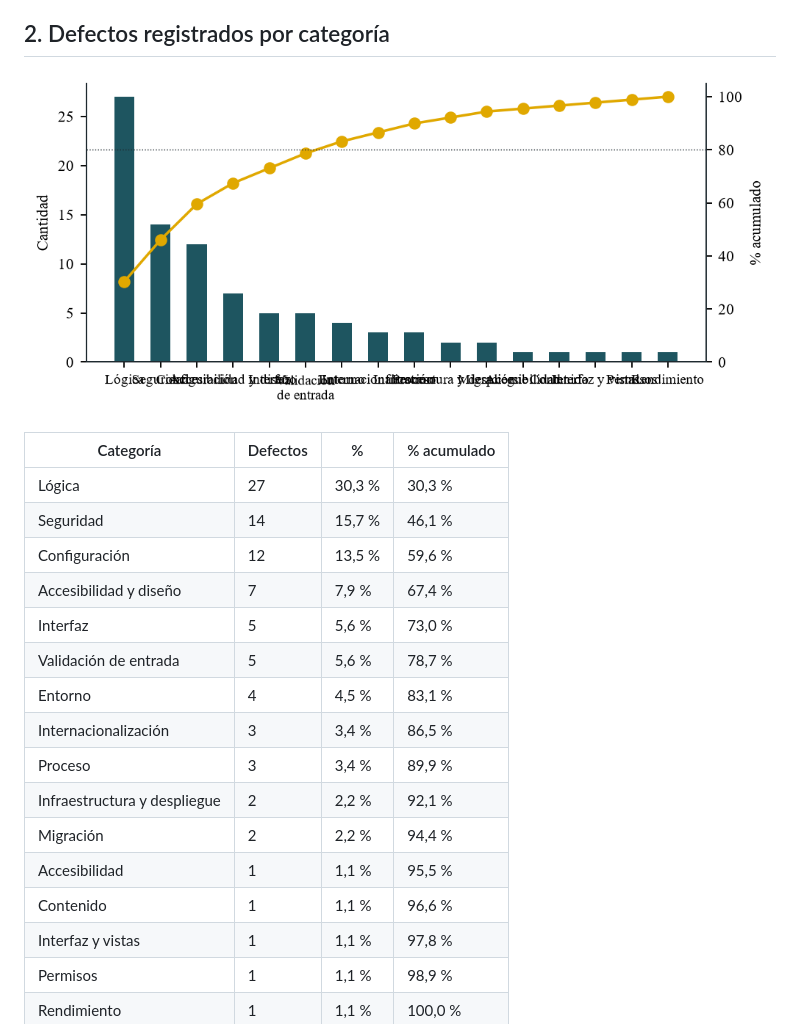
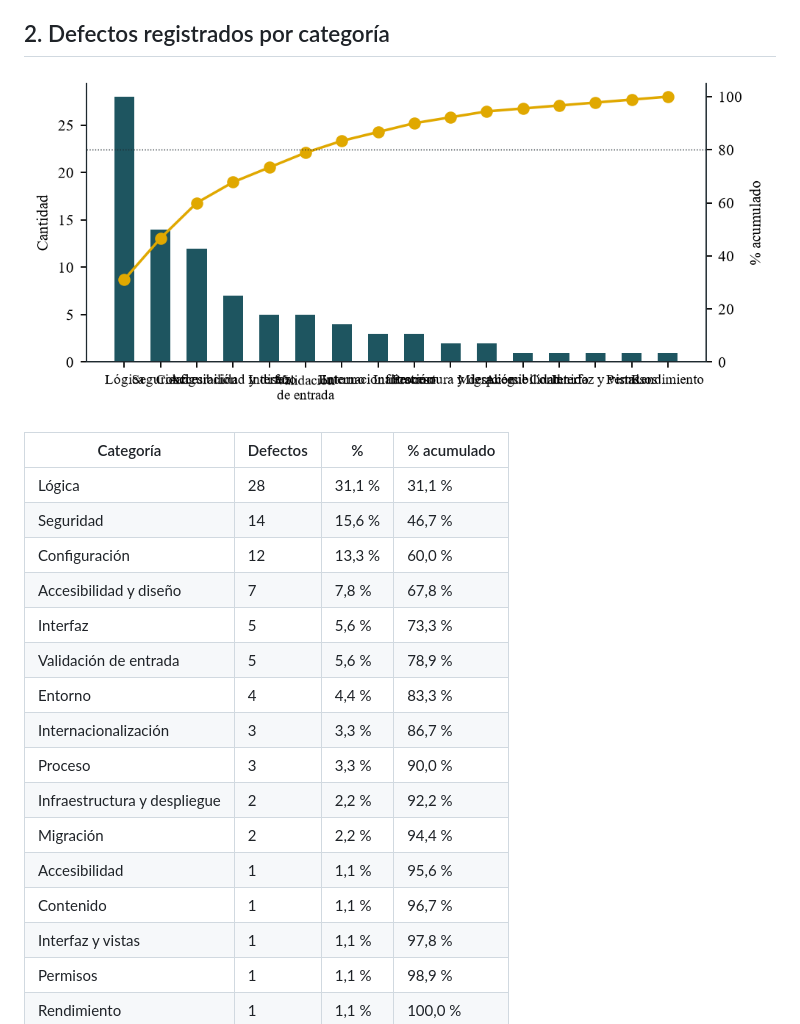
Before and after one commit to kiramman-mp3/sistema-rastreo-buses, a Markdown page: docs/calidad/07-pareto.md, the part around the change. GitHub-like rendering; pictures changed too: docs/calidad/figuras/pareto_defectos.png.

```diff
--- a/docs/calidad/07-pareto.md
+++ b/docs/calidad/07-pareto.md
@@ -22,19 +22,19 @@ Fallos de la suite en vivo (3) y de la auditoría aleatoria (57), por causa. Las
 
 | Categoría | Defectos | % | % acumulado |
 |---|---|---|---|
-| Lógica | 27 | 30,3 % | 30,3 % |
-| Seguridad | 14 | 15,7 % | 46,1 % |
-| Configuración | 12 | 13,5 % | 59,6 % |
-| Accesibilidad y diseño | 7 | 7,9 % | 67,4 % |
-| Interfaz | 5 | 5,6 % | 73,0 % |
-| Validación de entrada | 5 | 5,6 % | 78,7 % |
-| Entorno | 4 | 4,5 % | 83,1 % |
-| Internacionalización | 3 | 3,4 % | 86,5 % |
-| Proceso | 3 | 3,4 % | 89,9 % |
-| Infraestructura y despliegue | 2 | 2,2 % | 92,1 % |
+| Lógica | 28 | 31,1 % | 31,1 % |
+| Seguridad | 14 | 15,6 % | 46,7 % |
+| Configuración | 12 | 13,3 % | 60,0 % |
+| Accesibilidad y diseño | 7 | 7,8 % | 67,8 % |
+| Interfaz | 5 | 5,6 % | 73,3 % |
+| Validación de entrada | 5 | 5,6 % | 78,9 % |
+| Entorno | 4 | 4,4 % | 83,3 % |
+| Internacionalización | 3 | 3,3 % | 86,7 % |
+| Proceso | 3 | 3,3 % | 90,0 % |
+| Infraestructura y despliegue | 2 | 2,2 % | 92,2 % |
 | Migración | 2 | 2,2 % | 94,4 % |
-| Accesibilidad | 1 | 1,1 % | 95,5 % |
-| Contenido | 1 | 1,1 % | 96,6 % |
+| Accesibilidad | 1 | 1,1 % | 95,6 % |
+| Contenido | 1 | 1,1 % | 96,7 % |
 | Interfaz y vistas | 1 | 1,1 % | 97,8 % |
 | Permisos | 1 | 1,1 % | 98,9 % |
 | Rendimiento | 1 | 1,1 % | 100,0 % |
```
Also changed, not shown: docs/calidad/05-registro-de-defectos.md (+8 -1 lines), 1 other file.
